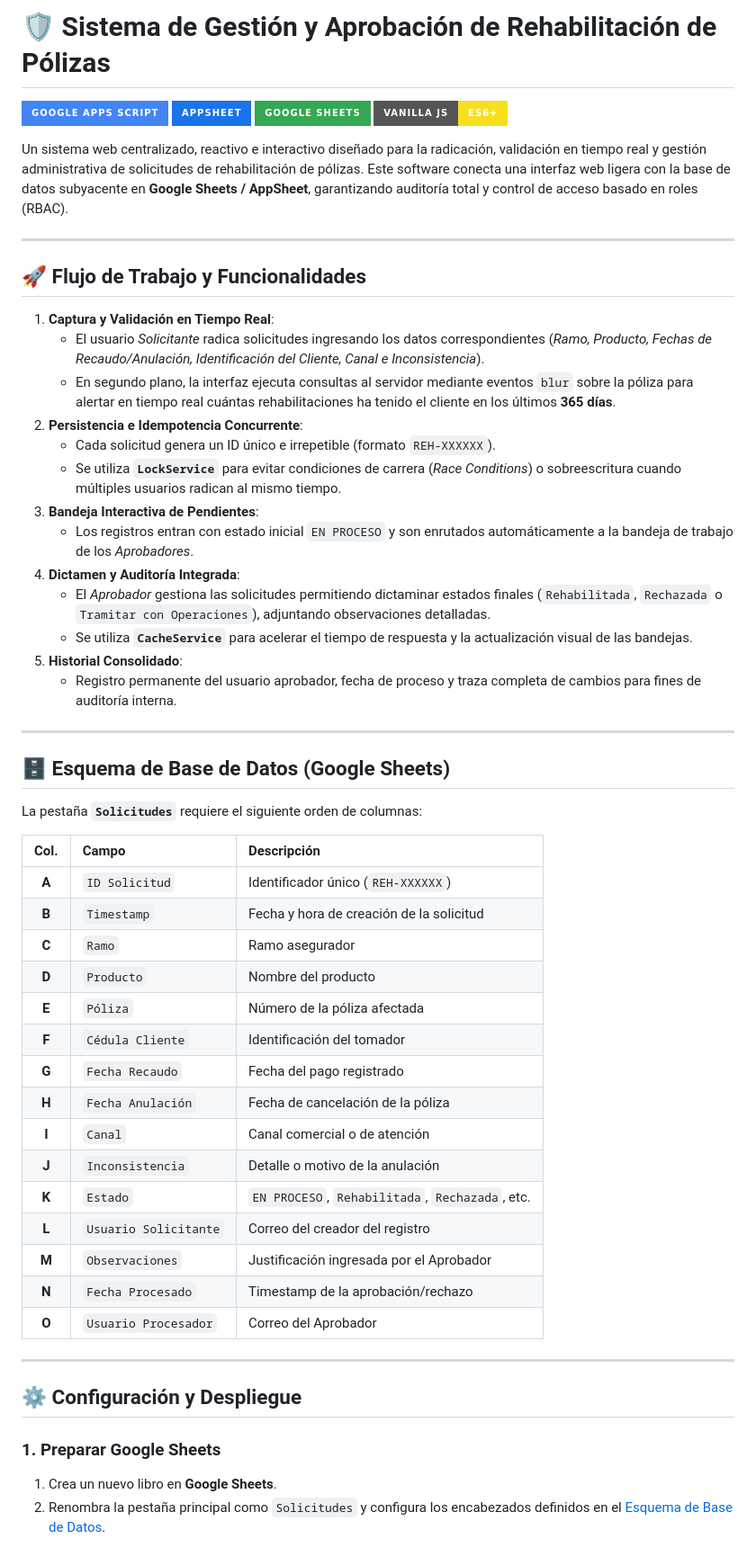
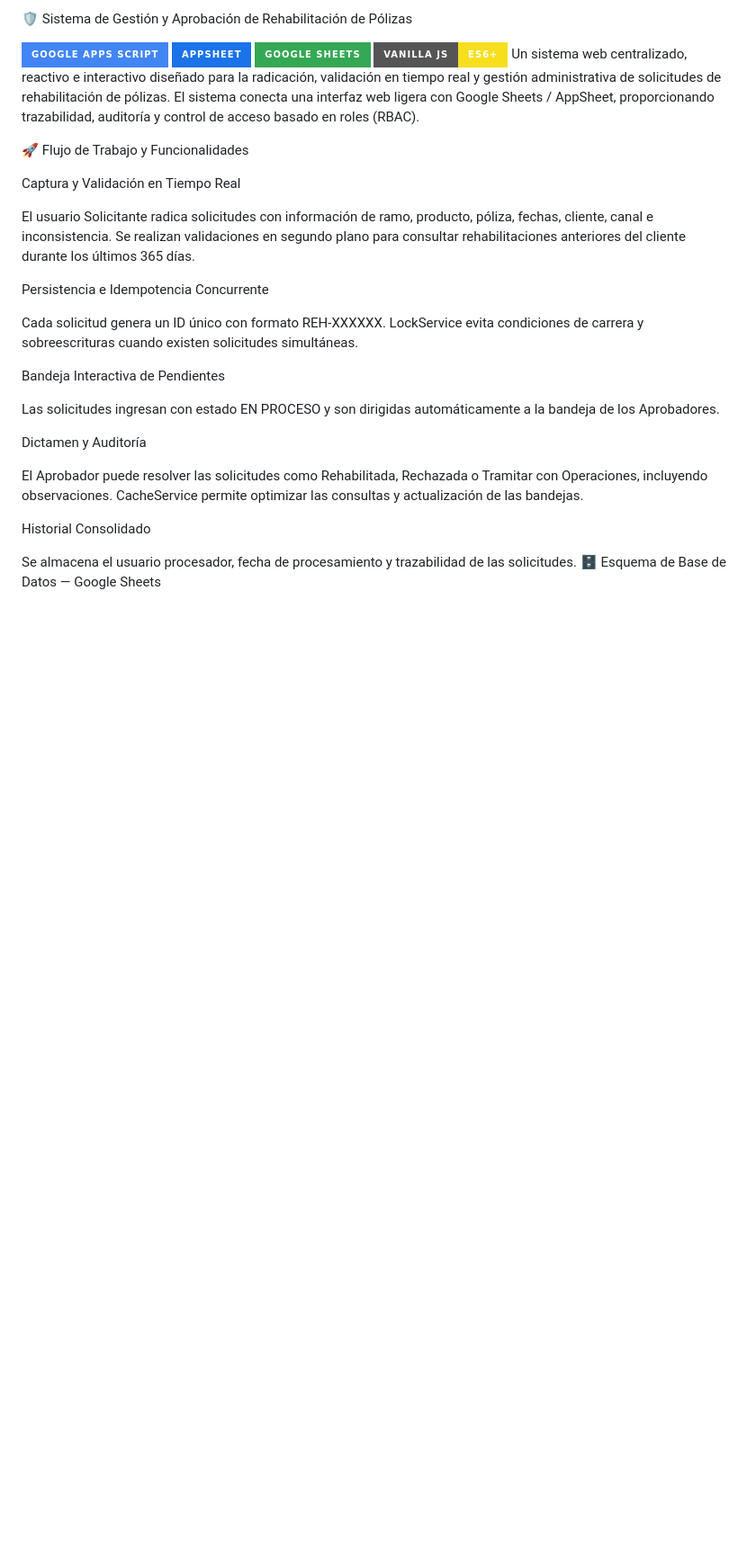
Before and after one commit to Cathyxwz/Proyecto-Aplicativo-rehabilitador-de-polizas, a Markdown page: README.md, the part around one of its changes. Shown at 90% size. Rendered like a GitHub page; badges without logos; blank space fills up the shorter version.

```diff
--- a/README.md
+++ b/README.md
@@ -1,59 +1,34 @@
-# 🛡️ Sistema de Gestión y Aprobación de Rehabilitación de Pólizas
+🛡️ Sistema de Gestión y Aprobación de Rehabilitación de Pólizas
 
 [![Google Apps Script](https://img.shields.io/badge/Google%20Apps%20Script-4285F4?style=for-the-badge&logo=google&logoColor=white)](https://developers.google.com/apps-script)
 [![AppSheet](https://img.shields.io/badge/AppSheet-1A73E8?style=for-the-badge&logo=google&logoColor=white)](https://about.appsheet.com/)
 [![Google Sheets](https://img.shields.io/badge/Google%20Sheets-34A853?style=for-the-badge&logo=googleworkspace&logoColor=white)](https://sheets.google.com)
 [![JavaScript](https://img.shields.io/badge/Vanilla%20JS-ES6+-F7DF1E?style=for-the-badge&logo=javascript&logoColor=black)](#)
+Un sistema web centralizado, reactivo e interactivo diseñado para la radicación, validación en tiempo real y gestión administrativa de solicitudes de rehabilitación de pólizas. El sistema conecta una interfaz web ligera con Google Sheets / AppSheet, proporcionando trazabilidad, auditoría y control de acceso basado en roles (RBAC).
 
-Un sistema web centralizado, reactivo e interactivo diseñado para la radicación, validación en tiempo real y gestión administrativa de solicitudes de rehabilitación de pólizas. Este software conecta una interfaz web ligera con la base de datos subyacente en **Google Sheets / AppSheet**, garantizando auditoría total y control de acceso basado en roles (RBAC).
+🚀 Flujo de Trabajo y Funcionalidades
 
----
+Captura y Validación en Tiempo Real
 
-## 🚀 Flujo de Trabajo y Funcionalidades
+El usuario Solicitante radica solicitudes con información de ramo, producto, póliza, fechas, cliente, canal e inconsistencia.
+Se realizan validaciones en segundo plano para consultar rehabilitaciones anteriores del cliente durante los últimos 365 días.
 
-1. **Captura y Validación en Tiempo Real**:
-   - El usuario *Solicitante* radica solicitudes ingresando los datos correspondientes (*Ramo, Producto, Fechas de Recaudo/Anulación, Identificación del Cliente, Canal e Inconsistencia*).
-   - En segundo plano, la interfaz ejecuta consultas al servidor mediante eventos `blur` sobre la póliza para alertar en tiempo real cuántas rehabilitaciones ha tenido el cliente en los últimos **365 días**.
-2. **Persistencia e Idempotencia Concurrente**:
-   - Cada solicitud genera un ID único e irrepetible (formato `REH-XXXXXX`).
-   - Se utiliza **`LockService`** para evitar condiciones de carrera (*Race Conditions*) o sobreescritura cuando múltiples usuarios radican al mismo tiempo.
-3. **Bandeja Interactiva de Pendientes**:
-   - Los registros entran con estado inicial `EN PROCESO` y son enrutados automáticamente a la bandeja de trabajo de los *Aprobadores*.
-4. **Dictamen y Auditoría Integrada**:
-   - El *Aprobador* gestiona las solicitudes permitiendo dictaminar estados finales (`Rehabilitada`, `Rechazada` o `Tramitar con Operaciones`), adjuntando observaciones detalladas.
-   - Se utiliza **`CacheService`** para acelerar el tiempo de respuesta y la actualización visual de las bandejas.
-5. **Historial Consolidado**:
-   - Registro permanente del usuario aprobador, fecha de proceso y traza completa de cambios para fines de auditoría interna.
+Persistencia e Idempotencia Concurrente
 
----
+Cada solicitud genera un ID único con formato REH-XXXXXX.
+LockService evita condiciones de carrera y sobreescrituras cuando existen solicitudes simultáneas.
 
-## 🗄️ Esquema de Base de Datos (Google Sheets)
+Bandeja Interactiva de Pendientes
 
-La pestaña **`Solicitudes`** requiere el siguiente orden de columnas:
+Las solicitudes ingresan con estado EN PROCESO y son dirigidas automáticamente a la bandeja de los Aprobadores.
 
-| Col. | Campo | Descripción |
-| :-: | :--- | :--- |
-| **A** | `ID Solicitud` | Identificador único (`REH-XXXXXX`) |
-| **B** | `Timestamp` | Fecha y hora de creación de la solicitud |
-| **C** | `Ramo` | Ramo asegurador |
-| **D** | `Producto` | Nombre del producto |
-| **E** | `Póliza` | Número de la póliza afectada |
-| **F** | `Cédula Cliente` | Identificación del tomador |
-| **G** | `Fecha Recaudo` | Fecha del pago registrado |
-| **H** | `Fecha Anulación` | Fecha de cancelación de la póliza |
-| **I** | `Canal` | Canal comercial o de atención |
-| **J** | `Inconsistencia` | Detalle o motivo de la anulación |
-| **K** | `Estado` | `EN PROCESO`, `Rehabilitada`, `Rechazada`, etc. |
-| **L** | `Usuario Solicitante` | Correo del creador del registro |
-| **M** | `Observaciones` | Justificación ingresada por el Aprobador |
-| **N** | `Fecha Procesado` | Timestamp de la aprobación/rechazo |
-| **O** | `Usuario Procesador` | Correo del Aprobador |
+Dictamen y Auditoría
 
----
+El Aprobador puede resolver las solicitudes como Rehabilitada, Rechazada o Tramitar con Operaciones, incluyendo observaciones.
+CacheService permite optimizar las consultas y actualización de las bandejas.
 
-## ⚙️ Configuración y Despliegue
+Historial Consolidado
 
-### 1. Preparar Google Sheets
-1. Crea un nuevo libro en **Google Sheets**.
-2. Renombra la pestaña principal como `Solicitudes` y configura los encabezados definidos en el [Esquema de Base de Datos](#️-esquema-de-base-de-datos-google-sheets).
+Se almacena el usuario procesador, fecha de procesamiento y trazabilidad de las solicitudes.
+🗄️ Esquema de Base de Datos — Google Sheets
 
```
Also changed, not shown: other parts of README.md (+113 -23 lines).
